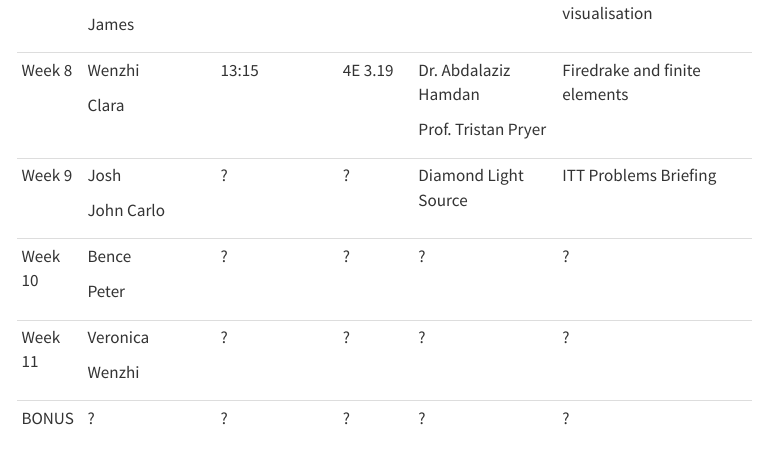
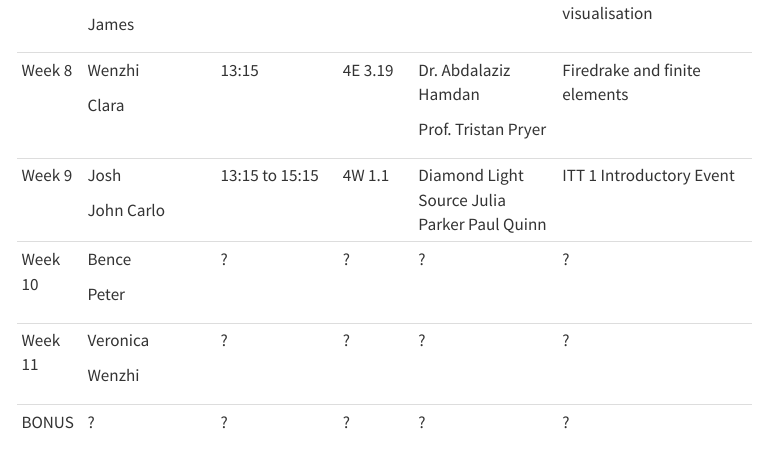
Before and after one commit to Bath-SAMBa/sls-site, a Quarto document (sls.qmd): the page in a window 1100 px wide, from 800 px down. Rendered offline with R 4.5, knitr and Pandoc in place of Quarto, with nearby package versions; menus at the side of the page are left out.

Commit message:
Updated ITT 1 information

```diff
--- a/sls.qmd
+++ b/sls.qmd
@@ -43,9 +43,9 @@ This page details the 2024 Student Led Symposium (SLS) schedule, to the extent i
 |          |                |                    |          |                        |                                |
 |          | Clara          |                    |          | Prof. Tristan Pryer    |                                |
 +----------+----------------+--------------------+----------+------------------------+--------------------------------+
-| Week 9   | Josh           | ?                  | ?        | Diamond Light Source   | ITT Problems Briefing          |
-|          |                |                    |          |                        |                                |
-|          | John Carlo     |                    |          |                        |                                |
+| Week 9   | Josh           | 13:15 to 15:15     | 4W 1.1   | Diamond Light Source   | ITT 1 Introductory Event       |
+|          |                |                    |          | Julia Parker           |                                |
+|          | John Carlo     |                    |          | Paul Quinn             |                                |
 +----------+----------------+--------------------+----------+------------------------+--------------------------------+
 | Week 10  | Bence          | ?                  | ?        | ?                      | ?                              |
 |          |                |                    |          |                        |                                |
```
